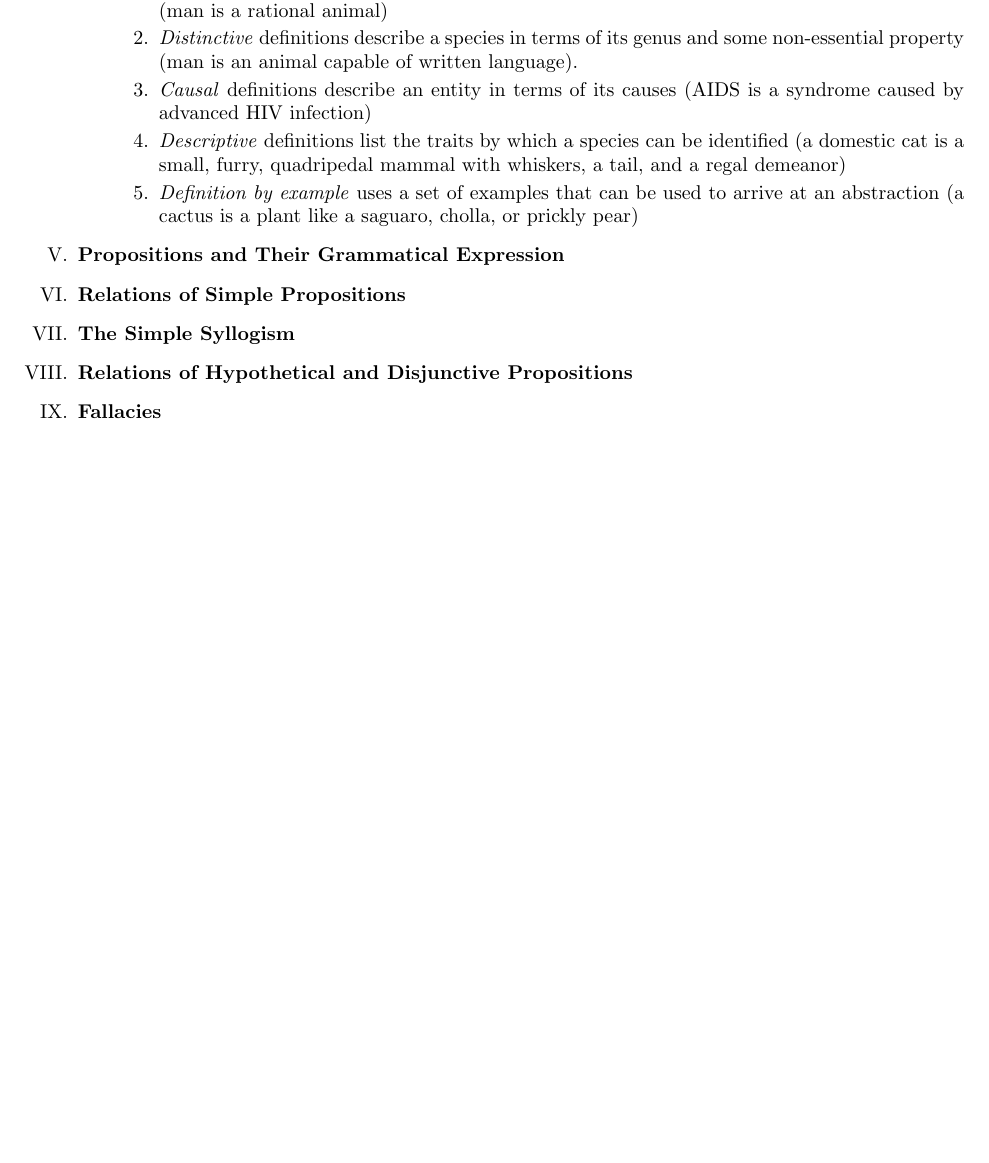
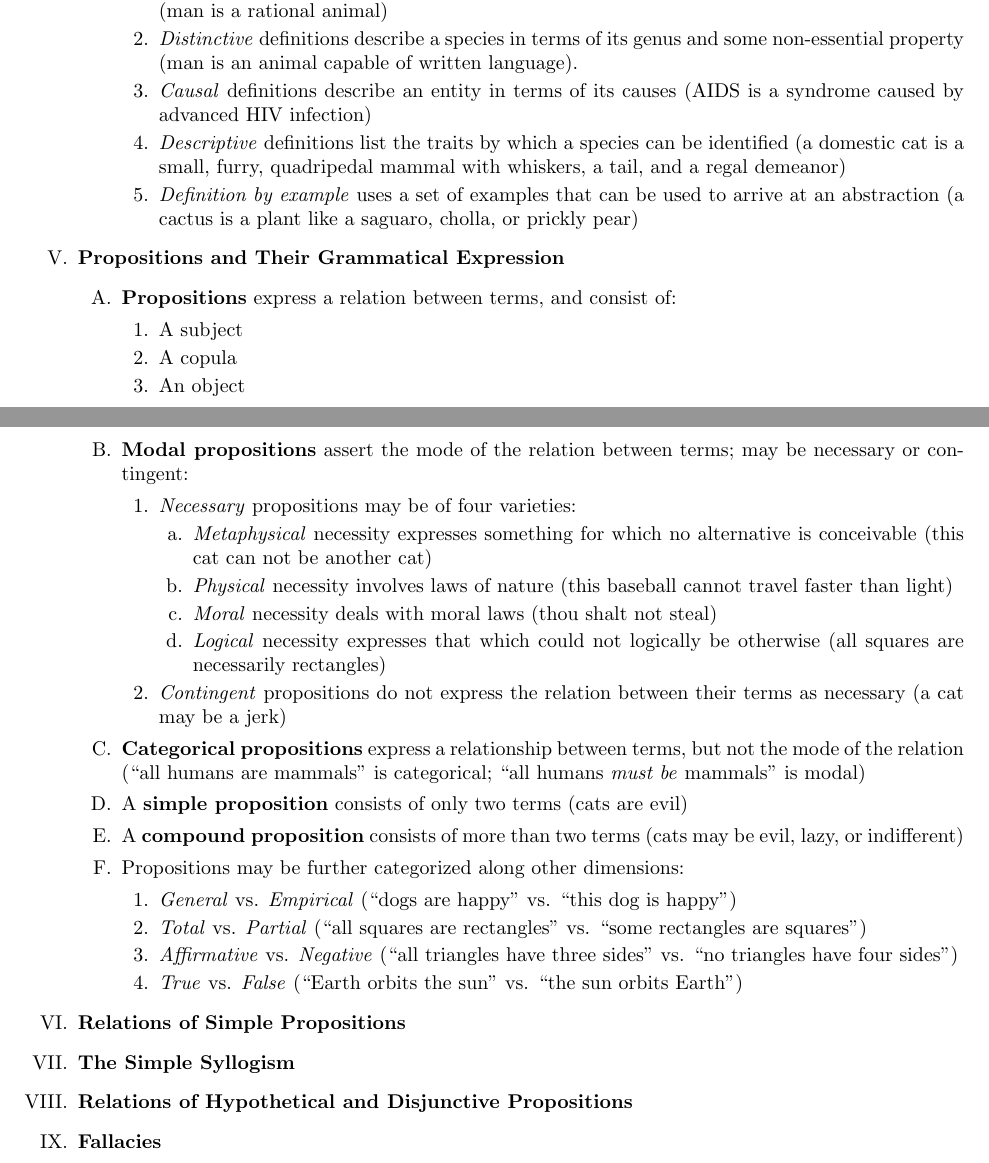
Before and after one commit to TachyonShane/BookOutlines, a LaTeX document (TheTrivium/TheTrivium.tex): part of page 4 of 5 before the commit and two parts of pages 4 and 5 of 6 after it, the two joined at a grey line, cut so that both start at the same text, the shorter picture padded with empty space. Compiled offline with pdfLaTeX.

Commit message:
updated notes

```diff
--- a/TheTrivium/TheTrivium.tex
+++ b/TheTrivium/TheTrivium.tex
@@ -215,6 +215,36 @@
                 \end{outline}
     \end{outline}
   \item {\bf Propositions and Their Grammatical Expression}
+  \begin{outline}
+  \item {\bf Propositions} express a relation between terms, and consist of:
+    \begin{outline}
+      \item A subject
+      \item A copula
+      \item An object
+    \end{outline}
+    \newpage
+  \item {\bf Modal propositions} assert the mode of the relation between terms; may be necessary or contingent:
+    \begin{outline}
+    \item \textit{Necessary} propositions may be of four varieties:
+      \begin{outline}
+        \item \textit{Metaphysical} necessity expresses something for which no alternative is conceivable (this cat can not be another cat)
+        \item \textit{Physical} necessity involves laws of nature (this baseball cannot travel faster than light)
+        \item \textit{Moral} necessity deals with moral laws (thou shalt not steal)
+        \item \textit{Logical} necessity expresses that which could not logically be otherwise (all squares are necessarily rectangles)
+      \end{outline}
+    \item \textit{Contingent} propositions do not express the relation between their terms as necessary (a cat may be a jerk)
+    \end{outline}
+    \item {\bf Categorical propositions} express a relationship between terms, but not the mode of the relation (``all humans are mammals" is categorical; ``all humans \textit{must be} mammals" is modal)
+    \item A {\bf simple proposition} consists of only two terms (cats are evil)
+    \item A {\bf compound proposition} consists of more than two terms (cats may be evil, lazy, or indifferent)
+    \item Propositions may be further categorized along other dimensions:
+      \begin{outline}
+        \item \textit{General} vs. \textit{Empirical} (``dogs are happy" vs. ``this dog is happy")
+        \item \textit{Total} vs. \textit{Partial} (``all squares are rectangles" vs. ``some rectangles are squares")
+        \item \textit{Affirmative} vs. \textit{Negative} (``all triangles have three sides" vs. ``no triangles have four sides")
+        \item \textit{True} vs. \textit{False} (``Earth orbits the sun" vs. ``the sun orbits Earth")
+      \end{outline}
+  \end{outline}
   \item {\bf Relations of Simple Propositions}
   \item {\bf The Simple Syllogism}
   \item {\bf Relations of Hypothetical and Disjunctive Propositions}
```
Also changed, not shown: TheTrivium/TheTrivium.pdf.
